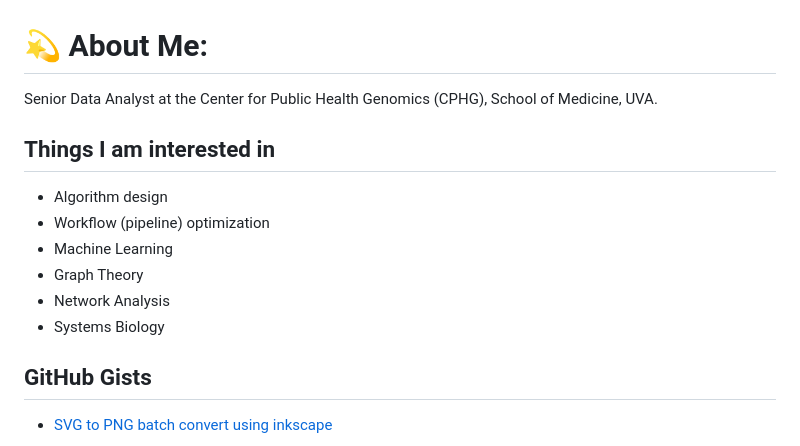
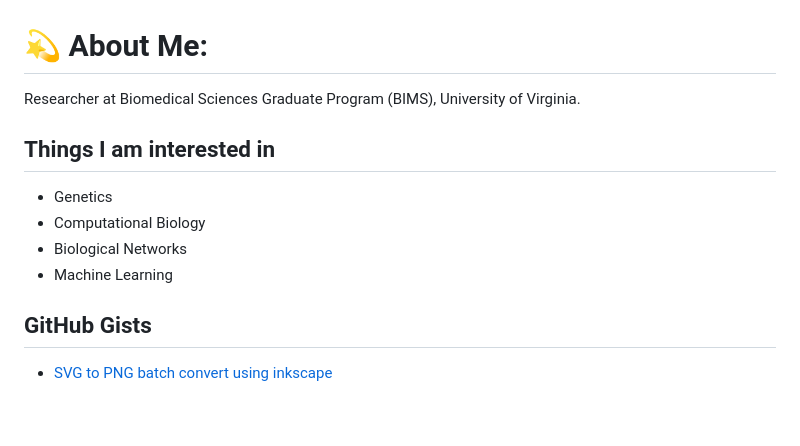
Before and after one commit to Sktbanerjee1/Sktbanerjee1, a Markdown page: README.md, the part around the change. GitHub-like rendering; blank space fills up the shorter version.

```diff
--- a/README.md
+++ b/README.md
@@ -1,14 +1,11 @@
 # 💫 About Me:
-Senior Data Analyst at the Center for Public Health Genomics (CPHG), School of Medicine, UVA.
+Researcher at Biomedical Sciences Graduate Program (BIMS), University of Virginia.
 
 ## Things I am interested in
-
-* Algorithm design
-* Workflow (pipeline) optimization
+* Genetics
+* Computational Biology
+* Biological Networks
 * Machine Learning
-* Graph Theory
-* Network Analysis
-* Systems Biology
 
 ## GitHub Gists
 * [SVG to PNG batch convert using inkscape](https://gist.github.com/Sktbanerjee1/c5c8f417eb9ba087ba9317e991a29c31)
```
